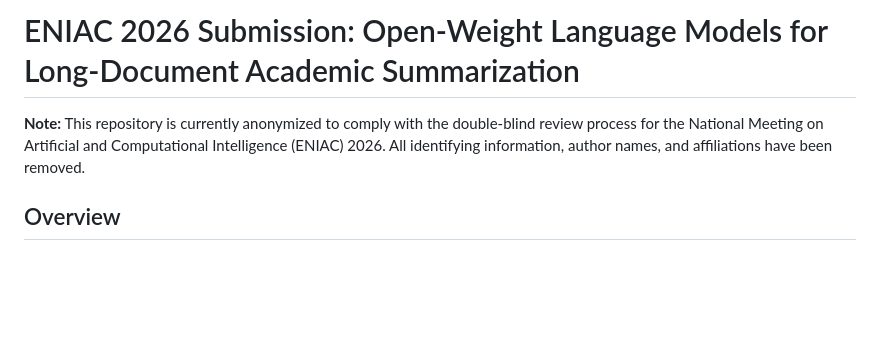
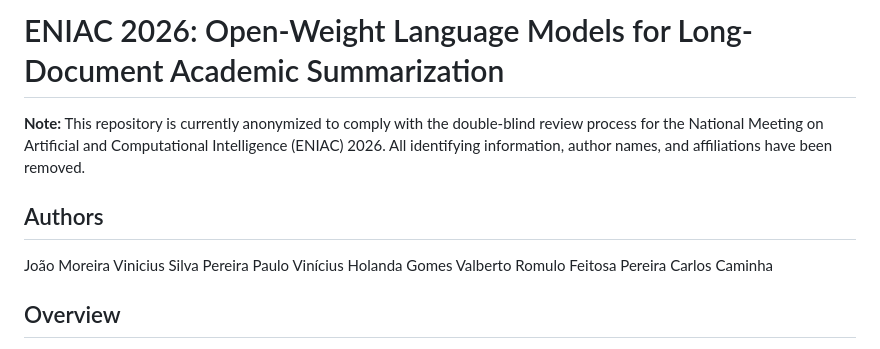
Before and after one commit to viniciuzzz-p/open-weight-language-models-for-long-document-academic-summarization, a Markdown page: README.md, the part around the change. GitHub-like rendering; blank space fills up the shorter version.

Commit message:
Update README with authors and title change
Added authors section to README and updated title.

```diff
--- a/README.md
+++ b/README.md
@@ -1,6 +1,14 @@
-# ENIAC 2026 Submission: Open-Weight Language Models for Long-Document Academic Summarization
+# ENIAC 2026: Open-Weight Language Models for Long-Document Academic Summarization
 
 **Note:** This repository is currently anonymized to comply with the double-blind review process for the National Meeting on Artificial and Computational Intelligence (ENIAC) 2026. All identifying information, author names, and affiliations have been removed.
+
+## Authors
+
+João Moreira
+Vinicius Silva Pereira
+Paulo Vinícius Holanda Gomes
+Valberto Romulo Feitosa Pereira
+Carlos Caminha
 
 ## Overview
 
```
